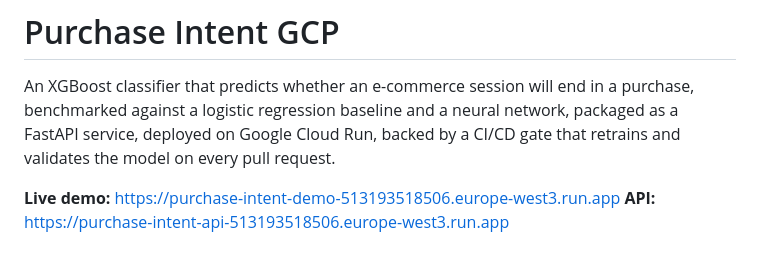
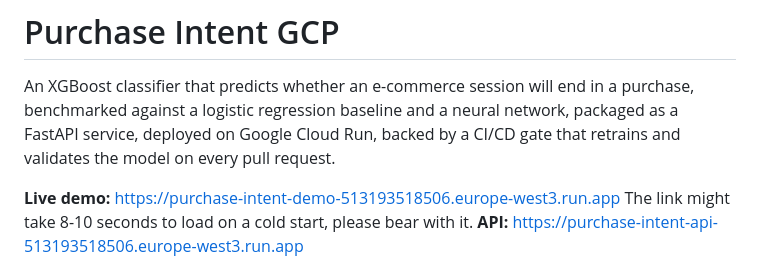
Before and after one commit to beawesome8/Customer-Revenue-Predictor, a Markdown page: README.md, the part around the change. Drawn GitHub-style.

Commit message:
Update README with cold start loading time information
Added note about potential cold start delay for the live demo.

```diff
--- a/README.md
+++ b/README.md
@@ -3,6 +3,7 @@
 An XGBoost classifier that predicts whether an e-commerce session will end in a purchase, benchmarked against a logistic regression baseline and a neural network, packaged as a FastAPI service, deployed on Google Cloud Run, backed by a CI/CD gate that retrains and validates the model on every pull request.
 
 **Live demo:** https://purchase-intent-demo-513193518506.europe-west3.run.app
+The link might take 8-10 seconds to load on a cold start, please bear with it.
 **API:** https://purchase-intent-api-513193518506.europe-west3.run.app
 
 ![Demo screenshot](docs/demo-screenshot.png)
```
